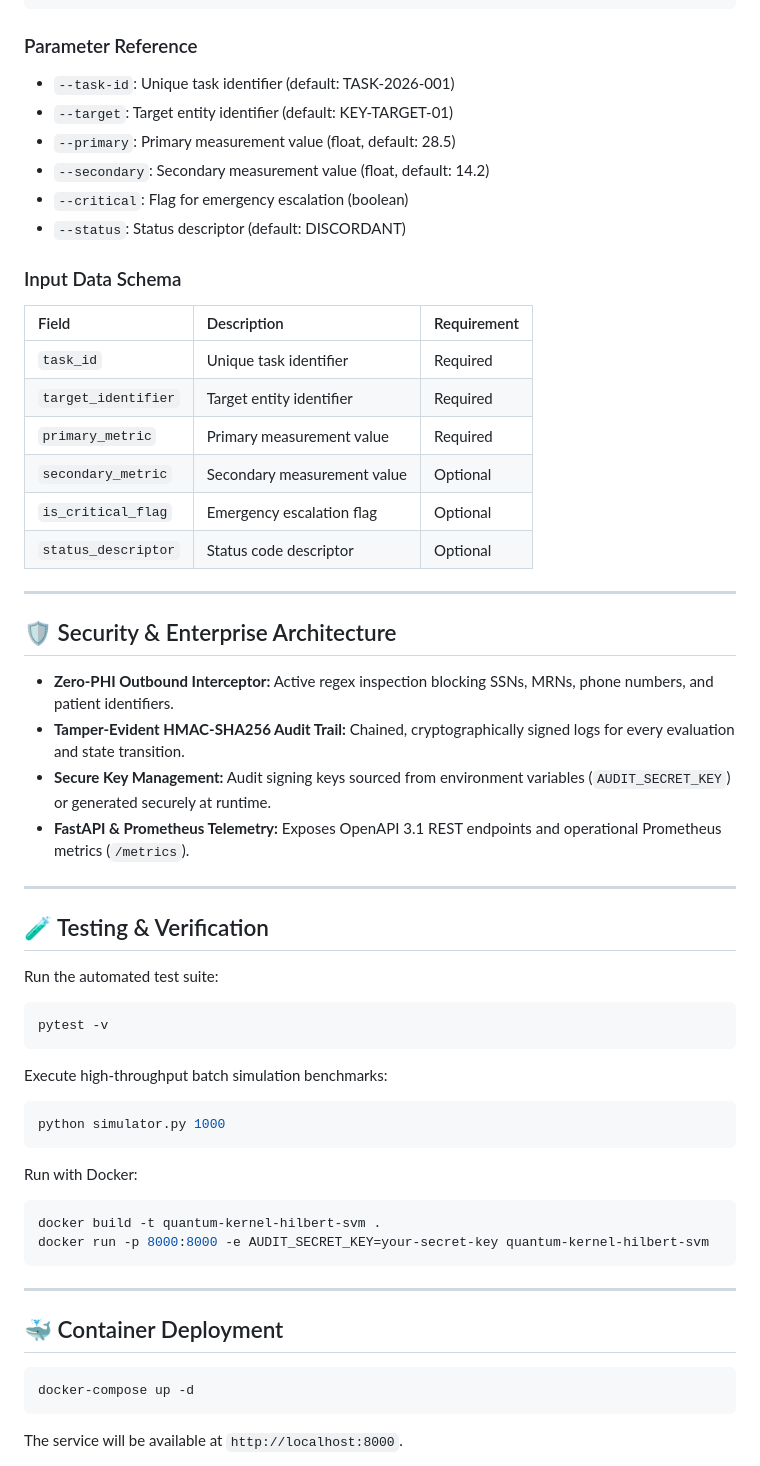
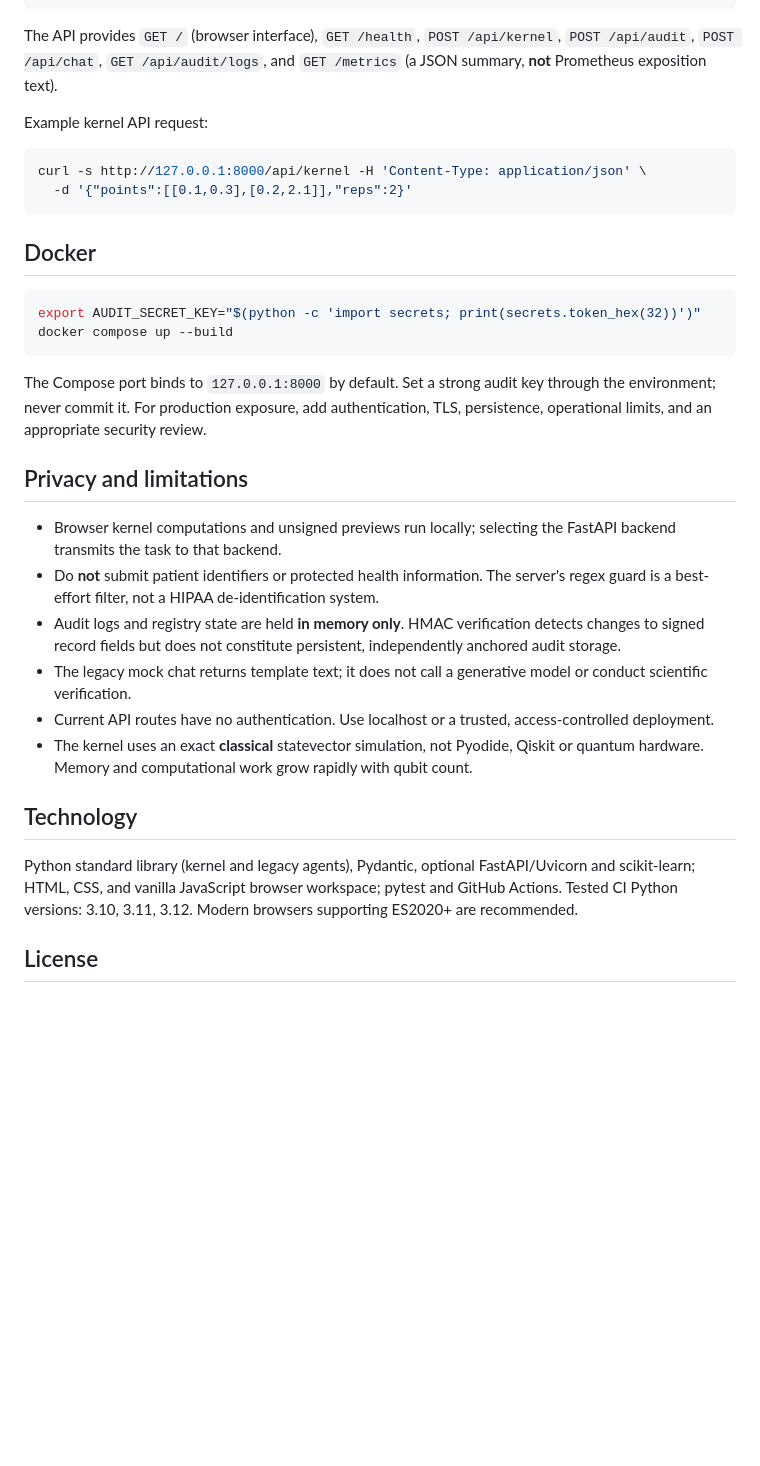
Before and after one commit to abusuraihsakhri/quantum-kernel-hilbert-svm, a Markdown page: README.md, the part around one of its changes. GitHub-like rendering; blank space fills up the shorter version.

````diff
--- a/README.md
+++ b/README.md
@@ -81,64 +60,36 @@ python cli.py verify-audit
 python cli.py serve --host 127.0.0.1 --port 8000
 ```
 
-### Parameter Reference
-- `--task-id`: Unique task identifier (default: TASK-2026-001)
-- `--target`: Target entity identifier (default: KEY-TARGET-01)
-- `--primary`: Primary measurement value (float, default: 28.5)
-- `--secondary`: Secondary measurement value (float, default: 14.2)
-- `--critical`: Flag for emergency escalation (boolean)
-- `--status`: Status descriptor (default: DISCORDANT)
+The API provides `GET /` (browser interface), `GET /health`, `POST /api/kernel`, `POST /api/audit`, `POST /api/chat`, `GET /api/audit/logs`, and `GET /metrics` (a JSON summary, **not** Prometheus exposition text).
 
-### Input Data Schema
-
-| Field | Description | Requirement |
-|:------|:------------|:------------|
-| `task_id` | Unique task identifier | Required |
-| `target_identifier` | Target entity identifier | Required |
-| `primary_metric` | Primary measurement value | Required |
-| `secondary_metric` | Secondary measurement value | Optional |
-| `is_critical_flag` | Emergency escalation flag | Optional |
-| `status_descriptor` | Status code descriptor | Optional |
-
----
-
-## 🛡️ Security & Enterprise Architecture
-
-* **Zero-PHI Outbound Interceptor:** Active regex inspection blocking SSNs, MRNs, phone numbers, and patient identifiers.
-* **Tamper-Evident HMAC-SHA256 Audit Trail:** Chained, cryptographically signed logs for every evaluation and state transition.
-* **Secure Key Management:** Audit signing keys sourced from environment variables (`AUDIT_SECRET_KEY`) or generated securely at runtime.
-* **FastAPI & Prometheus Telemetry:** Exposes OpenAPI 3.1 REST endpoints and operational Prometheus metrics (`/metrics`).
-
----
-
-## 🧪 Testing & Verification
-
-Run the automated test suite:
+Example kernel API request:
 
 ```bash
-pytest -v
+curl -s http://127.0.0.1:8000/api/kernel -H 'Content-Type: application/json' \
+  -d '{"points":[[0.1,0.3],[0.2,2.1]],"reps":2}'
 ```
 
-Execute high-throughput batch simulation benchmarks:
+## Docker
 
 ```bash
-python simulator.py 1000
+export AUDIT_SECRET_KEY="$(python -c 'import secrets; print(secrets.token_hex(32))')"
+docker compose up --build
 ```
 
-Run with Docker:
+The Compose port binds to `127.0.0.1:8000` by default. Set a strong audit key through the environment; never commit it. For production exposure, add authentication, TLS, persistence, operational limits, and an appropriate security review.
 
-```bash
-docker build -t quantum-kernel-hilbert-svm .
-docker run -p 8000:8000 -e AUDIT_SECRET_KEY=your-secret-key quantum-kernel-hilbert-svm
-```
+## Privacy and limitations
 
----
+- Browser kernel computations and unsigned previews run locally; selecting the FastAPI backend transmits the task to that backend.
+- Do **not** submit patient identifiers or protected health information. The server's regex guard is a best-effort filter, not a HIPAA de-identification system.
+- Audit logs and registry state are held **in memory only**. HMAC verification detects changes to signed record fields but does not constitute persistent, independently anchored audit storage.
+- The legacy mock chat returns template text; it does not call a generative model or conduct scientific verification.
+- Current API routes have no authentication. Use localhost or a trusted, access-controlled deployment.
+- The kernel uses an exact **classical** statevector simulation, not Pyodide, Qiskit or quantum hardware. Memory and computational work grow rapidly with qubit count.
 
-## 🐳 Container Deployment
+## Technology
 
-```bash
-docker-compose up -d
-```
+Python standard library (kernel and legacy agents), Pydantic, optional FastAPI/Uvicorn and scikit-learn; HTML, CSS, and vanilla JavaScript browser workspace; pytest and GitHub Actions. Tested CI Python versions: 3.10, 3.11, 3.12. Modern browsers supporting ES2020+ are recommended.
 
-The service will be available at `http://localhost:8000`.
+## License
 
````
Also changed, not shown: other parts of README.md (+37 -108 lines).
